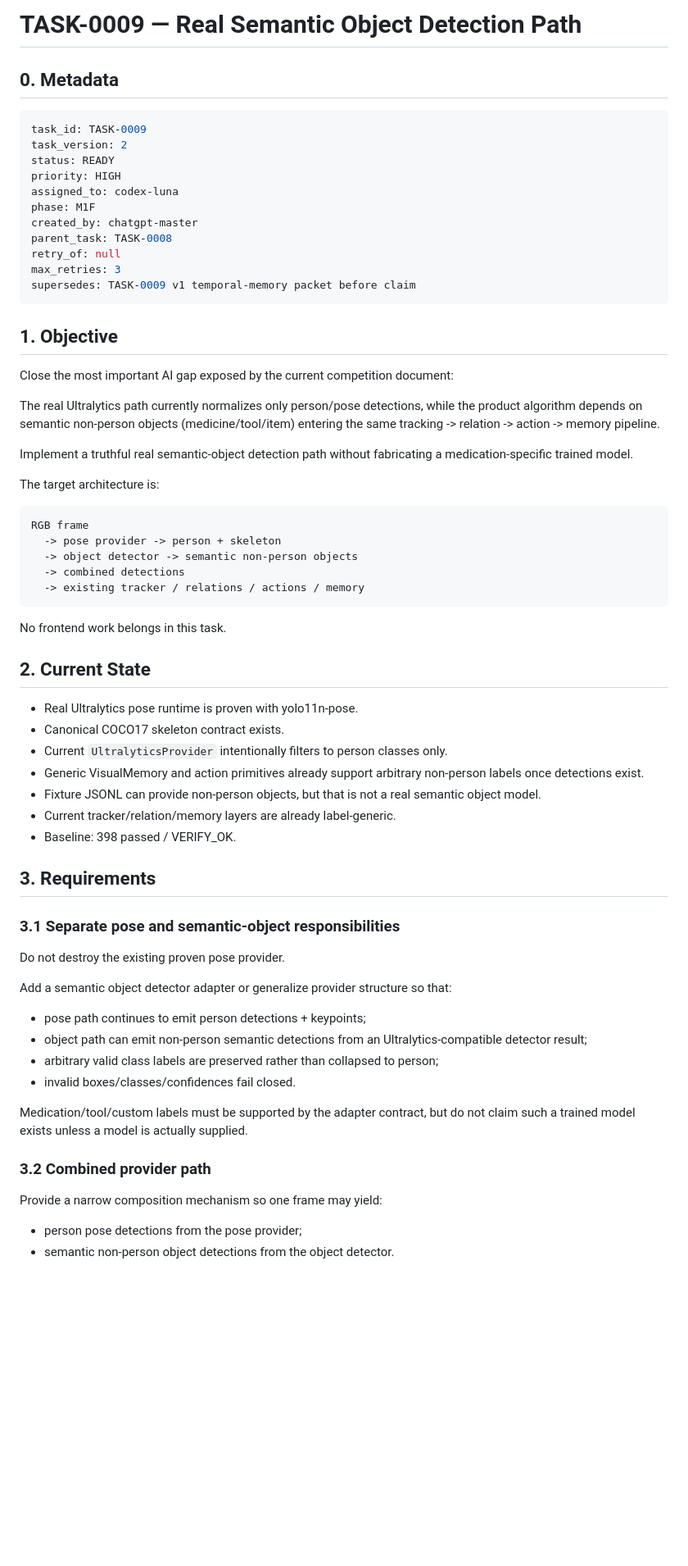
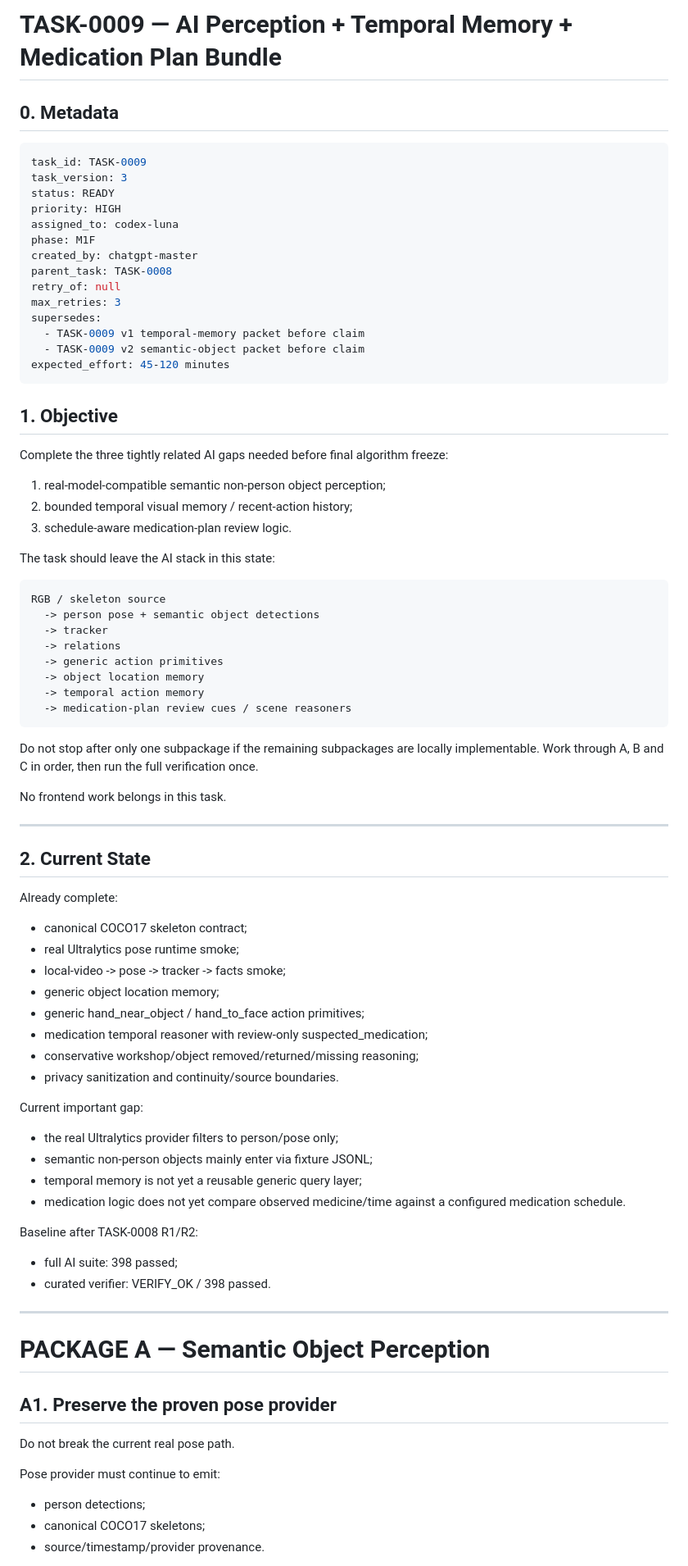
Before and after one commit to weiyang02520-ops/aic-visual-event-platform, a Markdown page: .ai/tasks/TASK-0009.md, the part around one of its changes. Shown at 82% size. Drawn GitHub-style; blank space fills up the shorter version.

````diff
--- a/.ai/tasks/TASK-0009.md
+++ b/.ai/tasks/TASK-0009.md
@@ -1,10 +1,10 @@
-# TASK-0009 — Real Semantic Object Detection Path
+# TASK-0009 — AI Perception + Temporal Memory + Medication Plan Bundle
 
 ## 0. Metadata
 
 ```yaml
 task_id: TASK-0009
-task_version: 2
+task_version: 3
 status: READY
 priority: HIGH
 assigned_to: codex-luna
@@ -13,56 +13,71 @@ created_by: chatgpt-master
 parent_task: TASK-0008
 retry_of: null
 max_retries: 3
-supersedes: TASK-0009 v1 temporal-memory packet before claim
+supersedes:
+  - TASK-0009 v1 temporal-memory packet before claim
+  - TASK-0009 v2 semantic-object packet before claim
+expected_effort: 45-120 minutes
 ```
 
 ## 1. Objective
 
-Close the most important AI gap exposed by the current competition document:
+Complete the three tightly related AI gaps needed before final algorithm freeze:
 
-The real Ultralytics path currently normalizes only person/pose detections, while the product algorithm depends on semantic non-person objects (medicine/tool/item) entering the same tracking -> relation -> action -> memory pipeline.
+1. real-model-compatible semantic non-person object perception;
+2. bounded temporal visual memory / recent-action history;
+3. schedule-aware medication-plan review logic.
 
-Implement a truthful real semantic-object detection path without fabricating a medication-specific trained model.
-
-The target architecture is:
+The task should leave the AI stack in this state:
 
 ```text
-RGB frame
-  -> pose provider -> person + skeleton
-  -> object detector -> semantic non-person objects
-  -> combined detections
-  -> existing tracker / relations / actions / memory
+RGB / skeleton source
+  -> person pose + semantic object detections
+  -> tracker
+  -> relations
+  -> generic action primitives
+  -> object location memory
+  -> temporal action memory
+  -> medication-plan review cues / scene reasoners
 ```
+
+Do not stop after only one subpackage if the remaining subpackages are locally implementable. Work through A, B and C in order, then run the full verification once.
 
 No frontend work belongs in this task.
 
+---
+
 ## 2. Current State
 
-- Real Ultralytics pose runtime is proven with yolo11n-pose.
-- Canonical COCO17 skeleton contract exists.
-- Current `UltralyticsProvider` intentionally filters to person classes only.
-- Generic VisualMemory and action primitives already support arbitrary non-person labels once detections exist.
-- Fixture JSONL can provide non-person objects, but that is not a real semantic object model.
-- Current tracker/relation/memory layers are already label-generic.
-- Baseline: 398 passed / VERIFY_OK.
+Already complete:
+- canonical COCO17 skeleton contract;
+- real Ultralytics pose runtime smoke;
+- local-video -> pose -> tracker -> facts smoke;
+- generic object location memory;
+- generic hand_near_object / hand_to_face action primitives;
+- medication temporal reasoner with review-only suspected_medication;
+- conservative workshop/object removed/returned/missing reasoning;
+- privacy sanitization and continuity/source boundaries.
 
-## 3. Requirements
+Current important gap:
+- the real Ultralytics provider filters to person/pose only;
+- semantic non-person objects mainly enter via fixture JSONL;
+- temporal memory is not yet a reusable generic query layer;
+- medication logic does not yet compare observed medicine/time against a configured medication schedule.
 
-### 3.1 Separate pose and semantic-object responsibilities
+Baseline after TASK-0008 R1/R2:
+- full AI suite: 398 passed;
+- curated verifier: VERIFY_OK / 398 passed.
 
-Do not destroy the existing proven pose provider.
+---
 
-Add a semantic object detector adapter or generalize provider structure so that:
-- pose path continues to emit person detections + keypoints;
-- object path can emit non-person semantic detections from an Ultralytics-compatible detector result;
-- arbitrary valid class labels are preserved rather than collapsed to person;
-- invalid boxes/classes/confidences fail closed.
+# PACKAGE A — Semantic Object Perception
 
-Medication/tool/custom labels must be supported by the adapter contract, but do not claim such a trained model exists unless a model is actually supplied.
+## A1. Preserve the proven pose provider
 
-### 3.2 Combined provider path
+Do not break the current real pose path.
 
-Provide a narrow composition mechanism so one frame may yield:
-- person pose detections from the pose provider;
-- semantic non-person object detections from the object detector.
+Pose provider must continue to emit:
+- person detections;
+- canonical COCO17 skeletons;
+- source/timestamp/provider provenance.
 
````
Also changed, not shown: other parts of .ai/tasks/TASK-0009.md (+297 -106 lines).
